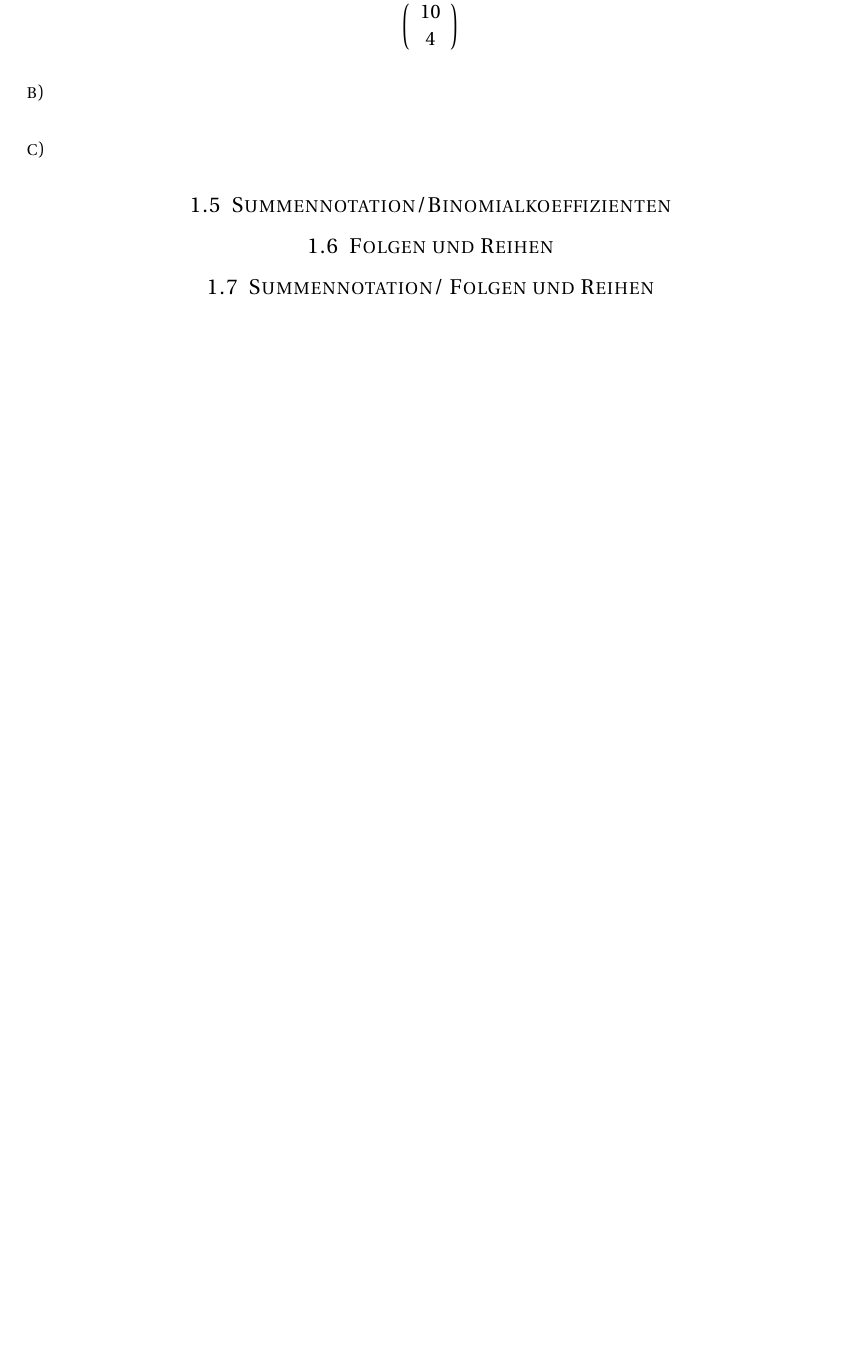
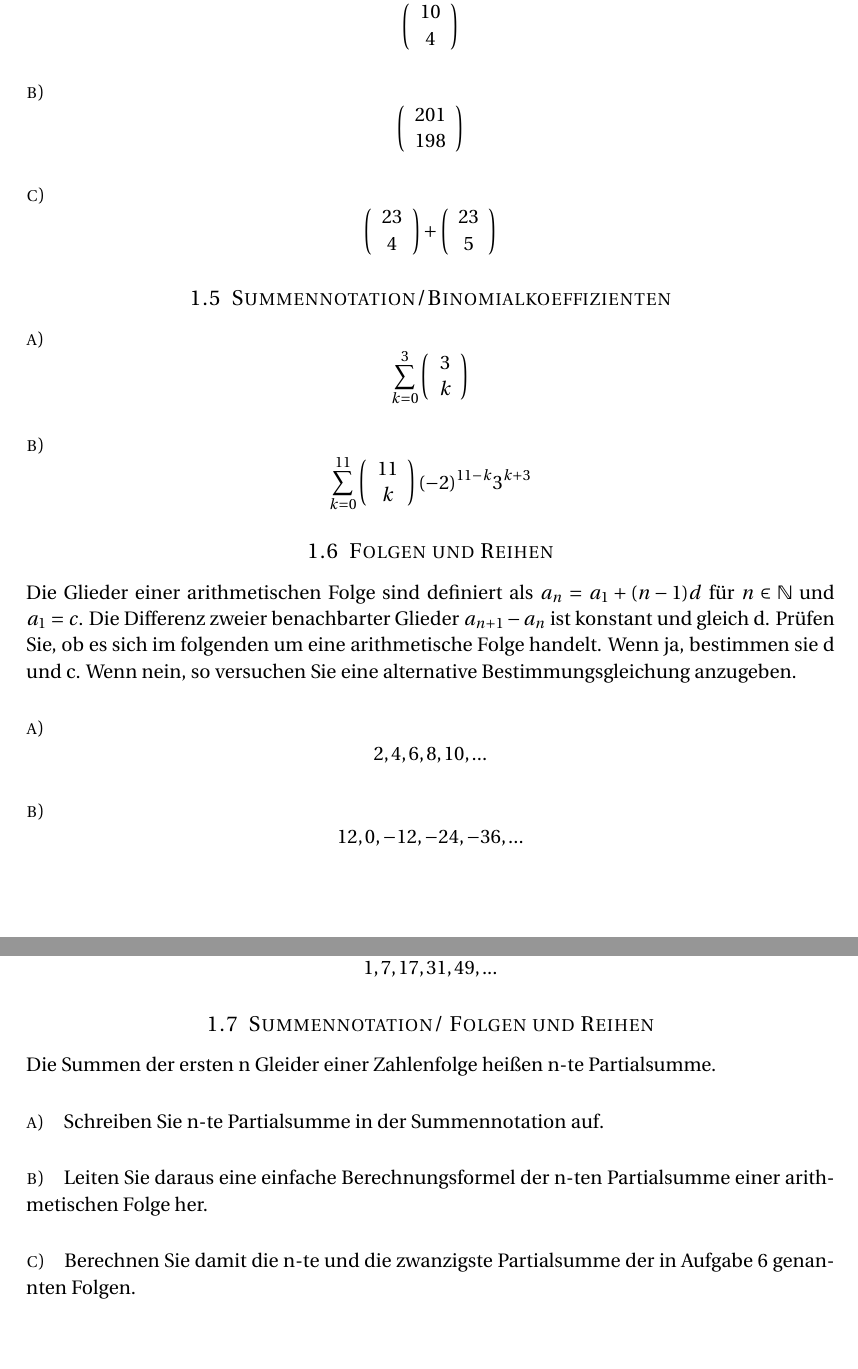
Before and after one commit to Kekziie/Betriebswirtschaftslehre, a LaTeX document (MW_Aufgaben.tex): part of page 4 of 4 before the commit and two parts of pages 4 and 5 of 5 after it, the two joined at a grey line, cut so that both start at the same text, the shorter picture padded with empty space. Compiled offline with pdfLaTeX.

Commit message:
add exercises

```diff
--- a/MW_Aufgaben.tex
+++ b/MW_Aufgaben.tex
@@ -117,18 +117,51 @@ $$\left(\begin{array}{c} 10 \\ 4 \end{array}\right)$$
 
 %-----------------------------------
 \paragraph{b)}
+$$\left(\begin{array}{c} 201 \\ 198 \end{array}\right)$$
 
 %-----------------------------------
 \paragraph{c)}
+$$\left(\begin{array}{c} 23 \\ 4 \end{array}\right)+\left(\begin{array}{c} 23 \\ 5 \end{array}\right)$$
 
 %----------------------------------------------------
 \subsection{Summennotation/Binomialkoeffizienten}
+%-----------------------------------
+\paragraph{a)}
+$$\sum^{3}_{k=0} \left(\begin{array}{c} 3 \\ k \end{array}\right)$$
+
+%-----------------------------------
+\paragraph{b)}
+$$\sum^{11}_{k=0} \left(\begin{array}{c} 11 \\ k \end{array}\right) (-2)^{11-k} 3^{k+3}$$
 
 %----------------------------------------------------
 \subsection{Folgen und Reihen}
+Die Glieder einer arithmetischen Folge sind definiert als $a_{n}=a_{1}+(n-1)d$ für $n \in \mathbb{N}$ und $a_{1}=c$. Die Differenz zweier benachbarter Glieder $a_{n+1}-a_{n}$ ist konstant und gleich d. Prüfen Sie, ob es sich im folgenden um eine arithmetische Folge handelt. Wenn ja, bestimmen sie d und c. Wenn nein, so versuchen Sie eine alternative Bestimmungsgleichung anzugeben.
+%-----------------------------------
+\paragraph{a)}
+$$2,4,6,8,10,...$$
+
+%-----------------------------------
+\paragraph{b)}
+$$12,0,-12,-24,-36,...$$
+
+%-----------------------------------
+\paragraph{c)}
+$$1,7,17,31,49,...$$
 
 %----------------------------------------------------
 \subsection{Summennotation/ Folgen und Reihen}
+Die Summen der ersten n Gleider einer Zahlenfolge heißen n-te Partialsumme.
+%-----------------------------------
+\paragraph{a)}
+Schreiben Sie n-te Partialsumme in der Summennotation auf.
+
+%-----------------------------------
+\paragraph{b)}
+Leiten Sie daraus eine einfache Berechnungsformel der n-ten Partialsumme einer arithmetischen Folge her.
+
+%-----------------------------------
+\paragraph{c)}
+Berechnen Sie damit die n-te und die zwanzigste Partialsumme der in Aufgabe 6 genannten Folgen.
 
 %----------------------------------------------------------------------------------------
 \end{document}
```
